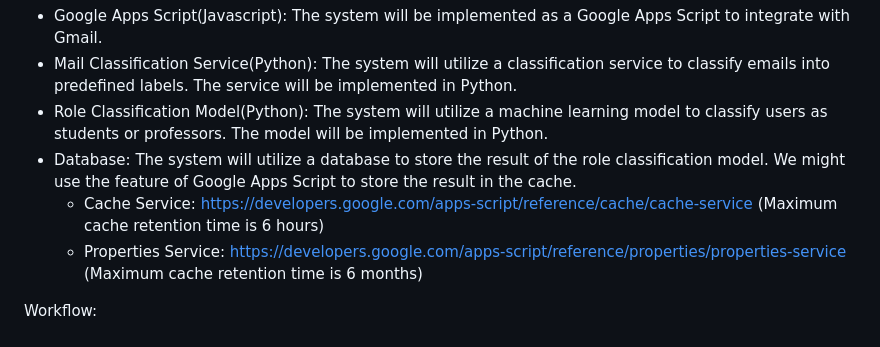
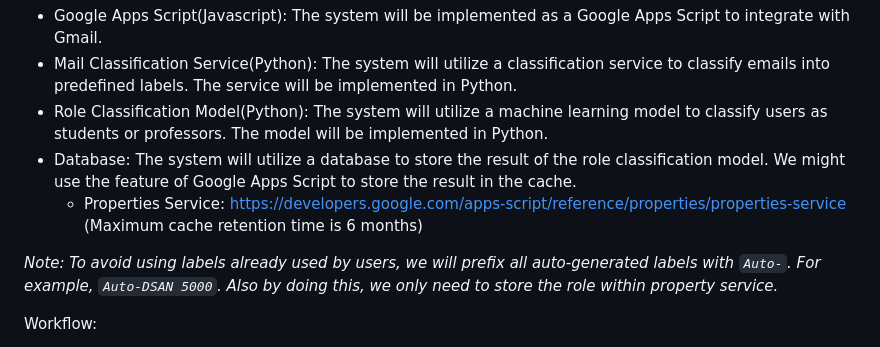
Before and after one commit to verkyyi/gmail_organizer, a Markdown page: README.md, the part around the change. Rendered like a GitHub page.

Commit message:
Update propertiy service usage in readme

```diff
--- a/README.md
+++ b/README.md
@@ -87,10 +87,10 @@ This software mainly consists of three parts: Gmail integration, role classifica
 - Mail Classification Service(Python): The system will utilize a classification service to classify emails into predefined labels. The service will be implemented in Python.
 - Role Classification Model(Python): The system will utilize a machine learning model to classify users as students or professors. The model will be implemented in Python.
 - Database: The system will utilize a database to store the result of the role classification model. We might use the feature of Google Apps Script to store the result in the cache.
-  - Cache Service: https://developers.google.com/apps-script/reference/cache/cache-service
-    (Maximum cache retention time is 6 hours)
   - Properties Service: https://developers.google.com/apps-script/reference/properties/properties-service
     (Maximum cache retention time is 6 months)
+
+*Note: To avoid using labels already used by users, we will prefix all auto-generated labels with `Auto-`. For example, `Auto-DSAN 5000`. Also by doing this, we only need to store the role within property service.*
 
 Workflow:
 
```
